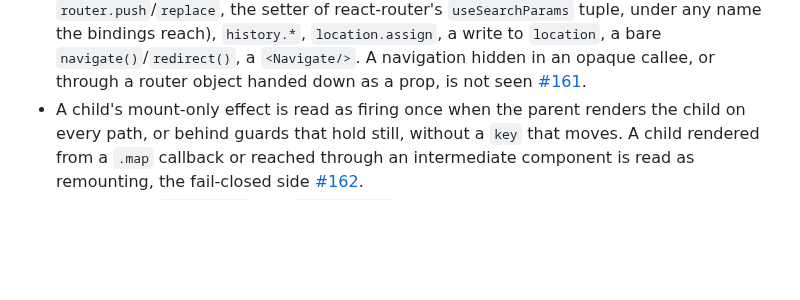
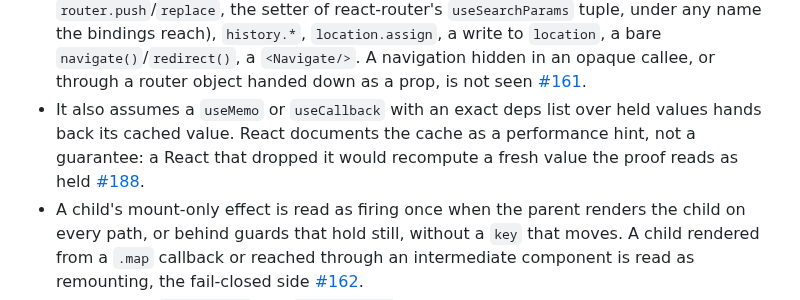
Before and after one commit to rboudrouss/reactant-analyzer, a Markdown page: docs/limitations.md, the part around the change. GitHub-like rendering; blank space fills up the shorter version.

Commit message:
docs(limitations): a held memo is assumed to hand back its cached value (#188)
`Invariance::holds` reads a `useMemo` / `useCallback` with exact, held deps as
held, and the convergence proof uses it to drop findings. React calls the cache
a performance hint, so the assumption is written down next to the one on calls
over held inputs.

Co-Authored-By: Claude Opus 5.5 <noreply@anthropic.com>

```diff
--- a/docs/limitations.md
+++ b/docs/limitations.md
@@ -82,6 +82,10 @@ that writes it (see *Cross-file limits*).
   write to `location`, a bare `navigate()`/`redirect()`, a `<Navigate/>`. A navigation hidden in
   an opaque callee, or through a router object handed down as a prop, is not seen
   [#161](https://github.com/rboudrouss/reactant-analyzer/issues/161).
+- It also assumes a `useMemo` or `useCallback` with an exact deps list over held values hands back
+  its cached value. React documents the cache as a performance hint, not a guarantee: a React that
+  dropped it would recompute a fresh value the proof reads as held
+  [#188](https://github.com/rboudrouss/reactant-analyzer/issues/188).
 - A child's mount-only effect is read as firing once when the parent renders the child on every
   path, or behind guards that hold still, without a `key` that moves. A child rendered from a
   `.map` callback or reached through an intermediate component is read as remounting, the
```
